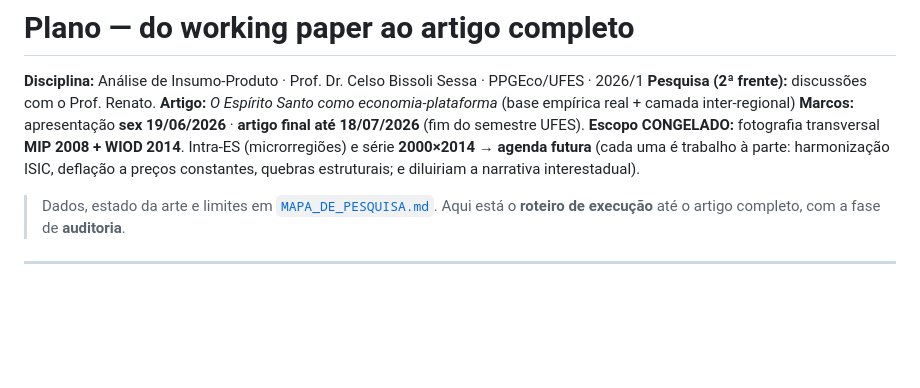
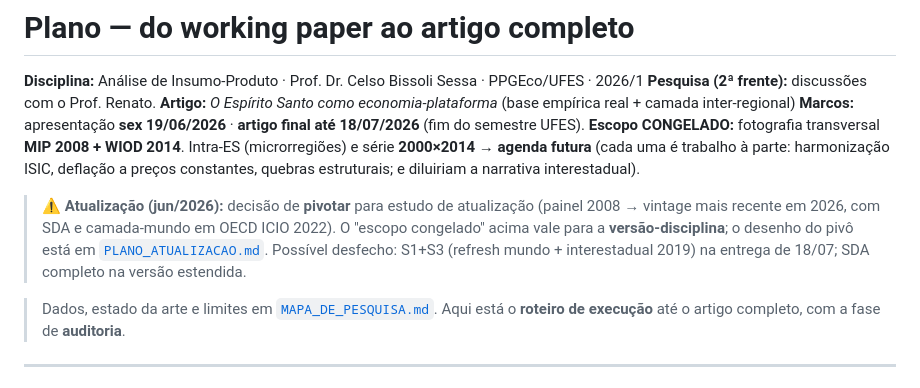
Before and after one commit to fcarva/es-insumo-produto, a Markdown page: pesquisa/PLANO_ARTIGO.md, the part around the change. GitHub-like rendering; blank space fills up the shorter version.

```diff
--- a/pesquisa/PLANO_ARTIGO.md
+++ b/pesquisa/PLANO_ARTIGO.md
@@ -7,6 +7,12 @@
 **Escopo CONGELADO:** fotografia transversal **MIP 2008 + WIOD 2014**. Intra-ES (microrregiões)
 e série **2000×2014** → **agenda futura** (cada uma é trabalho à parte: harmonização ISIC,
 deflação a preços constantes, quebras estruturais; e diluiriam a narrativa interestadual).
+
+> **⚠ Atualização (jun/2026):** decisão de **pivotar** para estudo de atualização
+> (painel 2008 → vintage mais recente em 2026, com SDA e camada-mundo em OECD ICIO 2022).
+> O "escopo congelado" acima vale para a **versão-disciplina**; o desenho do pivô está em
+> [`PLANO_ATUALIZACAO.md`](PLANO_ATUALIZACAO.md). Possível desfecho: S1+S3 (refresh mundo +
+> interestadual 2019) na entrega de 18/07; SDA completo na versão estendida.
 
 > Dados, estado da arte e limites em [`MAPA_DE_PESQUISA.md`](MAPA_DE_PESQUISA.md).
 > Aqui está o **roteiro de execução** até o artigo completo, com a fase de **auditoria**.
```
Also changed, not shown: pesquisa/PLANO_ATUALIZACAO.md (added, +140 -0 lines).
